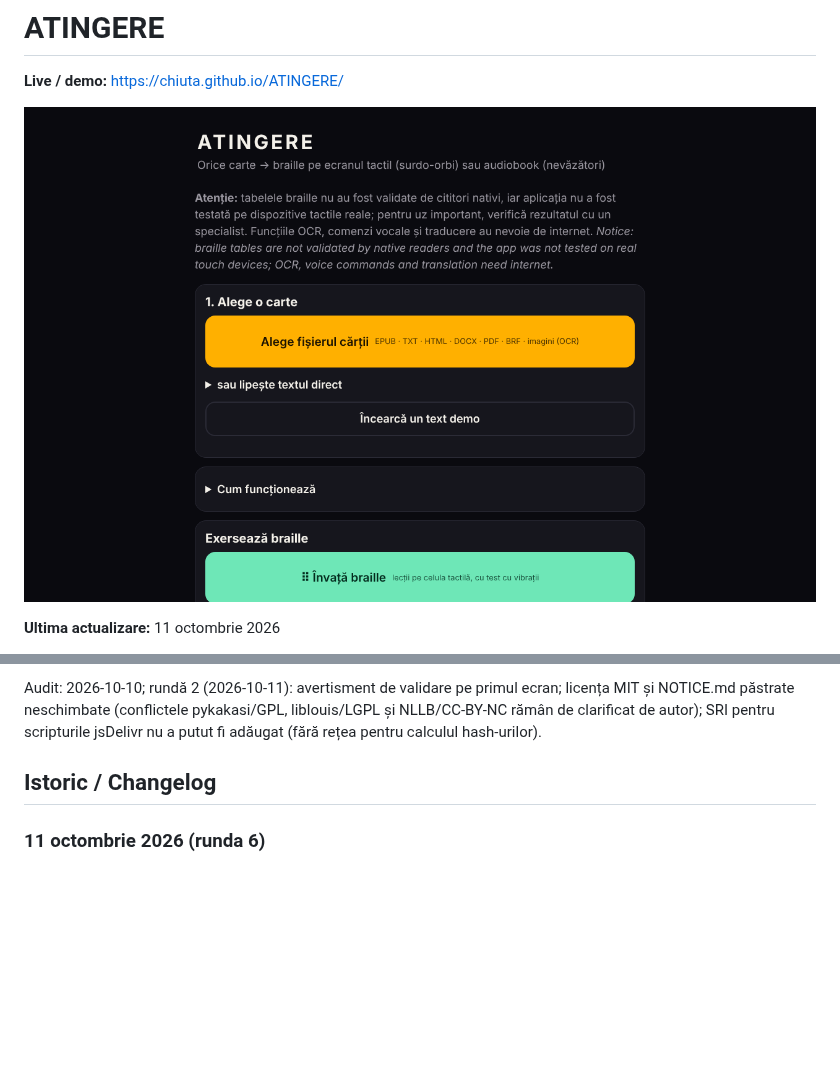
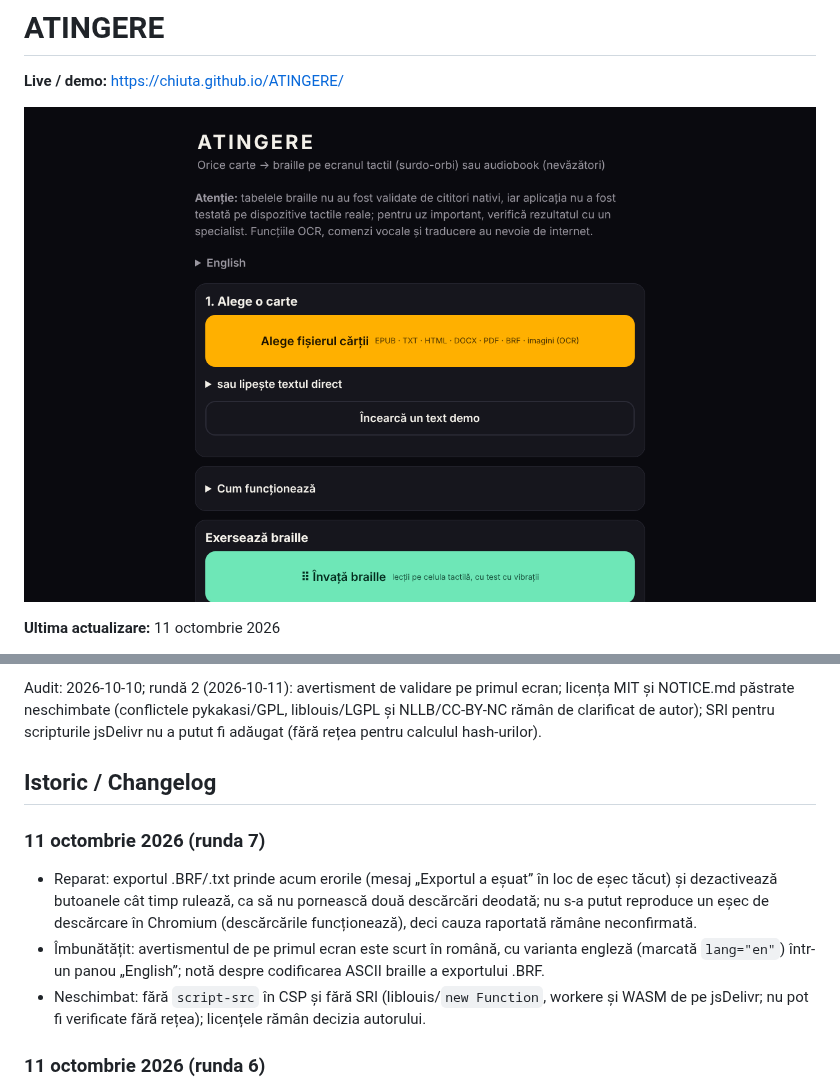
Before and after one commit to chiuta/ATINGERE, a Markdown page: README.md, 2 parts joined by grey strips. Drawn GitHub-style; pictures changed too: screenshot.png; blank space fills up the shorter version.

```diff
--- a/README.md
+++ b/README.md
@@ -57,6 +57,11 @@ Audit: 2026-10-10; rundă 2 (2026-10-11): avertisment de validare pe primul ecra
 
 ## Istoric / Changelog
 
+### 11 octombrie 2026 (runda 7)
+- Reparat: exportul .BRF/.txt prinde acum erorile (mesaj „Exportul a eșuat” în loc de eșec tăcut) și dezactivează butoanele cât timp rulează, ca să nu pornească două descărcări deodată; nu s-a putut reproduce un eșec de descărcare în Chromium (descărcările funcționează), deci cauza raportată rămâne neconfirmată.
+- Îmbunătățit: avertismentul de pe primul ecran este scurt în română, cu varianta engleză (marcată `lang="en"`) într-un panou „English”; notă despre codificarea ASCII braille a exportului .BRF.
+- Neschimbat: fără `script-src` în CSP și fără SRI (liblouis/`new Function`, workere și WASM de pe jsDelivr; nu pot fi verificate fără rețea); licențele rămân decizia autorului.
+
 ### 11 octombrie 2026 (runda 6)
 - Adăugat: buton „Tipărește” în pagina învățătorului, cu stil de tipărire care păstrează doar braille-ul și textul paragrafului; respectă `prefers-reduced-motion` și `prefers-contrast: more`.
 - Neschimbat: fără `script-src` în CSP (necesită `unsafe-eval` pentru liblouis, workere/WASM de pe jsDelivr pentru OCR și traducere, imposibil de verificat fără rețea).
```
Also changed, not shown: 1 other file.
